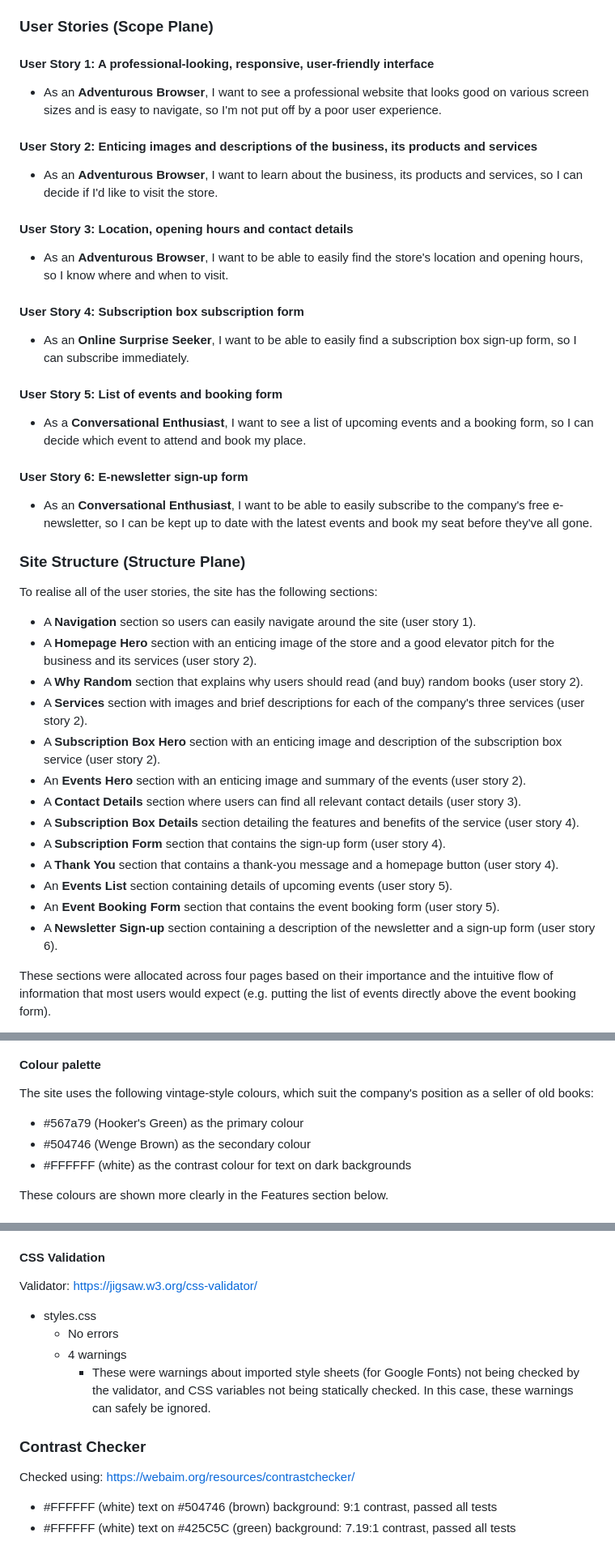
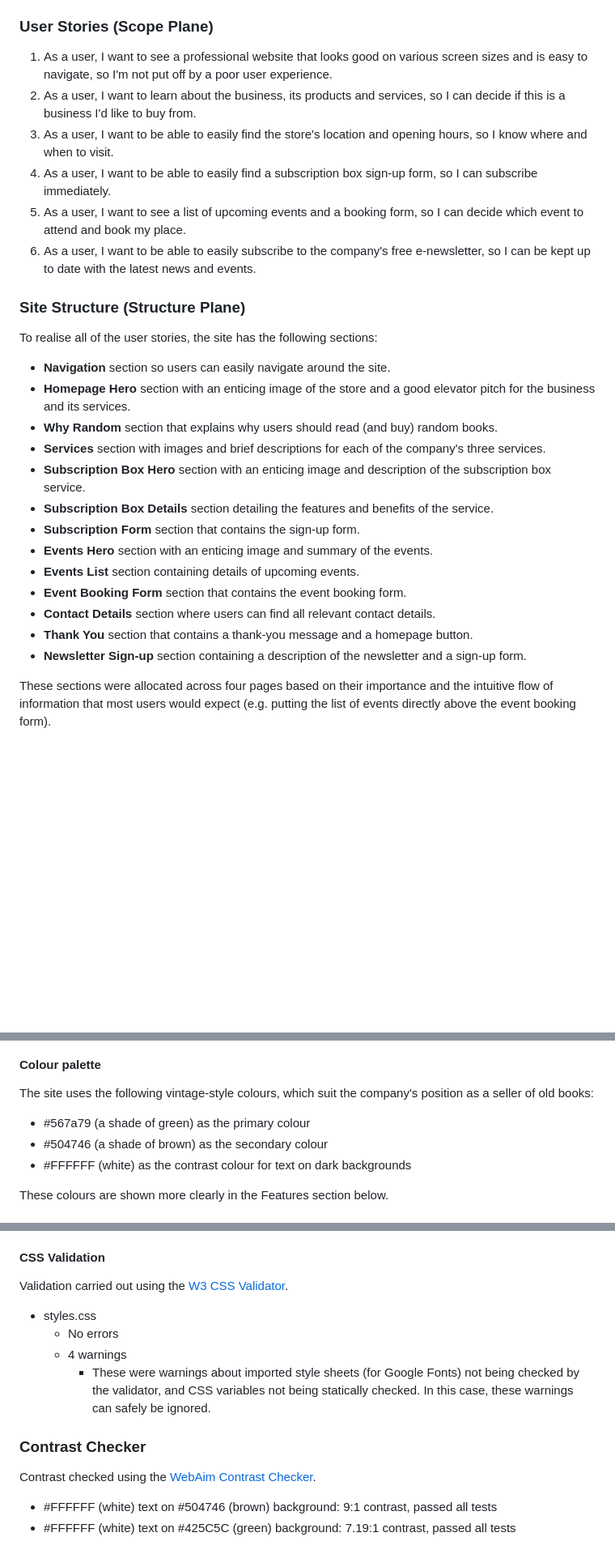
Before and after one commit to John-Kingham/random-old-books, a Markdown page: README.md, 3 parts joined by grey strips. Shown: that part at 81% size. Drawn GitHub-style; blank space fills up the shorter version.

```diff
--- a/README.md
+++ b/README.md
@@ -33,47 +23,30 @@ There are three main user personas, one for each of the business's three main se
 
 ### User Stories (Scope Plane)
 
-#### User Story 1: A professional-looking, responsive, user-friendly interface
-
-- As an **Adventurous Browser**, I want to see a professional website that looks good on various screen sizes and is easy to navigate, so I'm not put off by a poor user experience.
-
-#### User Story 2: Enticing images and descriptions of the business, its products and services
-
-- As an **Adventurous Browser**, I want to learn about the business, its products and services, so I can decide if I'd like to visit the store.
-
-#### User Story 3: Location, opening hours and contact details
-
-- As an **Adventurous Browser**, I want to be able to easily find the store's location and opening hours, so I know where and when to visit.
-
-#### User Story 4: Subscription box subscription form
-
-- As an **Online Surprise Seeker**, I want to be able to easily find a subscription box sign-up form, so I can subscribe immediately.
-
-#### User Story 5: List of events and booking form
-
-- As a **Conversational Enthusiast**, I want to see a list of upcoming events and a booking form, so I can decide which event to attend and book my place.
-
-#### User Story 6: E-newsletter sign-up form
-
-- As an **Conversational Enthusiast**, I want to be able to easily subscribe to the company's free e-newsletter, so I can be kept up to date with the latest events and book my seat before they've all gone.
+1. As a user, I want to see a professional website that looks good on various screen sizes and is easy to navigate, so I'm not put off by a poor user experience.
+2. As a user, I want to learn about the business, its products and services, so I can decide if this is a business I'd like to buy from.
+3. As a user, I want to be able to easily find the store's location and opening hours, so I know where and when to visit.
+4. As a user, I want to be able to easily find a subscription box sign-up form, so I can subscribe immediately.
+5. As a user, I want to see a list of upcoming events and a booking form, so I can decide which event to attend and book my place.
+6. As a user, I want to be able to easily subscribe to the company's free e-newsletter, so I can be kept up to date with the latest news and events.
 
 ### Site Structure (Structure Plane)
 
 To realise all of the user stories, the site has the following sections:
 
-- A **Navigation** section so users can easily navigate around the site (user story 1).
-- A **Homepage Hero** section with an enticing image of the store and a good elevator pitch for the business and its services (user story 2).
-- A **Why Random** section that explains why users should read (and buy) random books (user story 2).
-- A **Services** section with images and brief descriptions for each of the company's three services (user story 2).
-- A **Subscription Box Hero** section with an enticing image and description of the subscription box service (user story 2).
-- An **Events Hero** section with an enticing image and summary of the events (user story 2).
-- A **Contact Details** section where users can find all relevant contact details (user story 3).
-- A **Subscription Box Details** section detailing the features and benefits of the service (user story 4).
-- A **Subscription Form** section that contains the sign-up form (user story 4).
-- A **Thank You** section that contains a thank-you message and a homepage button (user story 4).
-- An **Events List** section containing details of upcoming events (user story 5).
-- An **Event Booking Form** section that contains the event booking form (user story 5).
-- A **Newsletter Sign-up** section containing a description of the newsletter and a sign-up form (user story 6).
+- **Navigation** section so users can easily navigate around the site.
+- **Homepage Hero** section with an enticing image of the store and a good elevator pitch for the business and its services.
+- **Why Random** section that explains why users should read (and buy) random books.
+- **Services** section with images and brief descriptions for each of the company's three services.
+- **Subscription Box Hero** section with an enticing image and description of the subscription box service.
+- **Subscription Box Details** section detailing the features and benefits of the service.
+- **Subscription Form** section that contains the sign-up form.
+- **Events Hero** section with an enticing image and summary of the events.
+- **Events List** section containing details of upcoming events.
+- **Event Booking Form** section that contains the event booking form.
+- **Contact Details** section where users can find all relevant contact details.
+- **Thank You** section that contains a thank-you message and a homepage button.
+- **Newsletter Sign-up** section containing a description of the newsletter and a sign-up form.
 
 These sections were allocated across four pages based on their importance and the intuitive flow of information that most users would expect (e.g. putting the list of events directly above the event booking form).
 
@@ -110,8 +83,8 @@ Click on the links below to see an image of each wireframe.
 
 The site uses the following vintage-style colours, which suit the company's position as a seller of old books:
 
-- #567a79 (Hooker's Green) as the primary colour
-- #504746 (Wenge Brown) as the secondary colour
+- #567a79 (a shade of green) as the primary colour
+- #504746 (a shade of brown) as the secondary colour
 - #FFFFFF (white) as the contrast colour for text on dark backgrounds
 
 These colours are shown more clearly in the Features section below.
@@ -340,7 +296,7 @@ Validator: https://validator.w3.org/
 
 #### CSS Validation
 
-Validator: https://jigsaw.w3.org/css-validator/
+Validation carried out using the [W3 CSS Validator](https://jigsaw.w3.org/css-validator/).
 
 - styles.css
   - No errors
@@ -349,7 +305,7 @@ Validator: https://jigsaw.w3.org/css-validator/
 
 ### Contrast Checker
 
-Checked using: https://webaim.org/resources/contrastchecker/
+Contrast checked using the [WebAim Contrast Checker](https://webaim.org/resources/contrastchecker/).
 
 - #FFFFFF (white) text on #504746 (brown) background: 9:1 contrast, passed all tests
 - #FFFFFF (white) text on #425C5C (green) background: 7.19:1 contrast, passed all tests
```
Also changed, not shown: other parts of README.md (+75 -104 lines), docs/readme-site-responsiveness.png.
